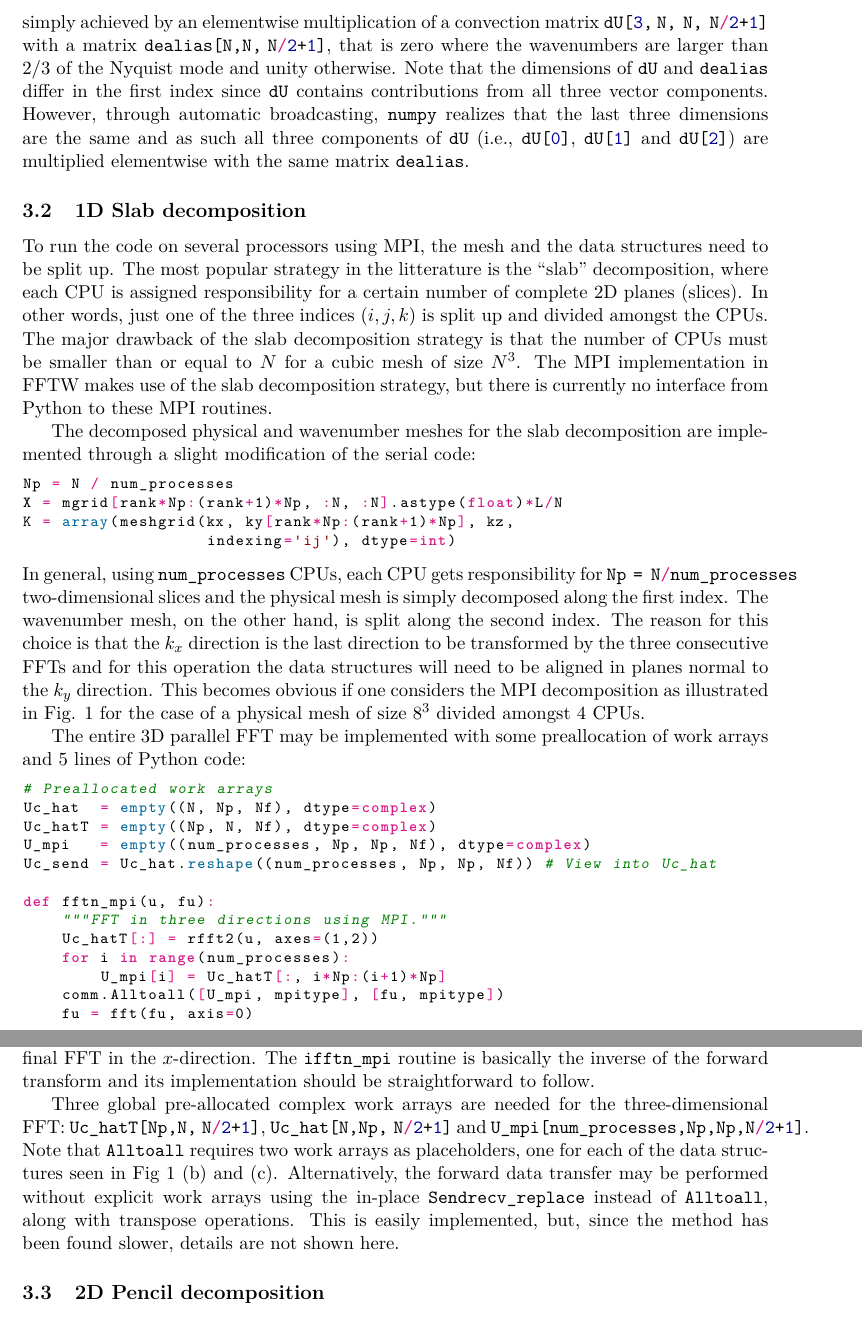
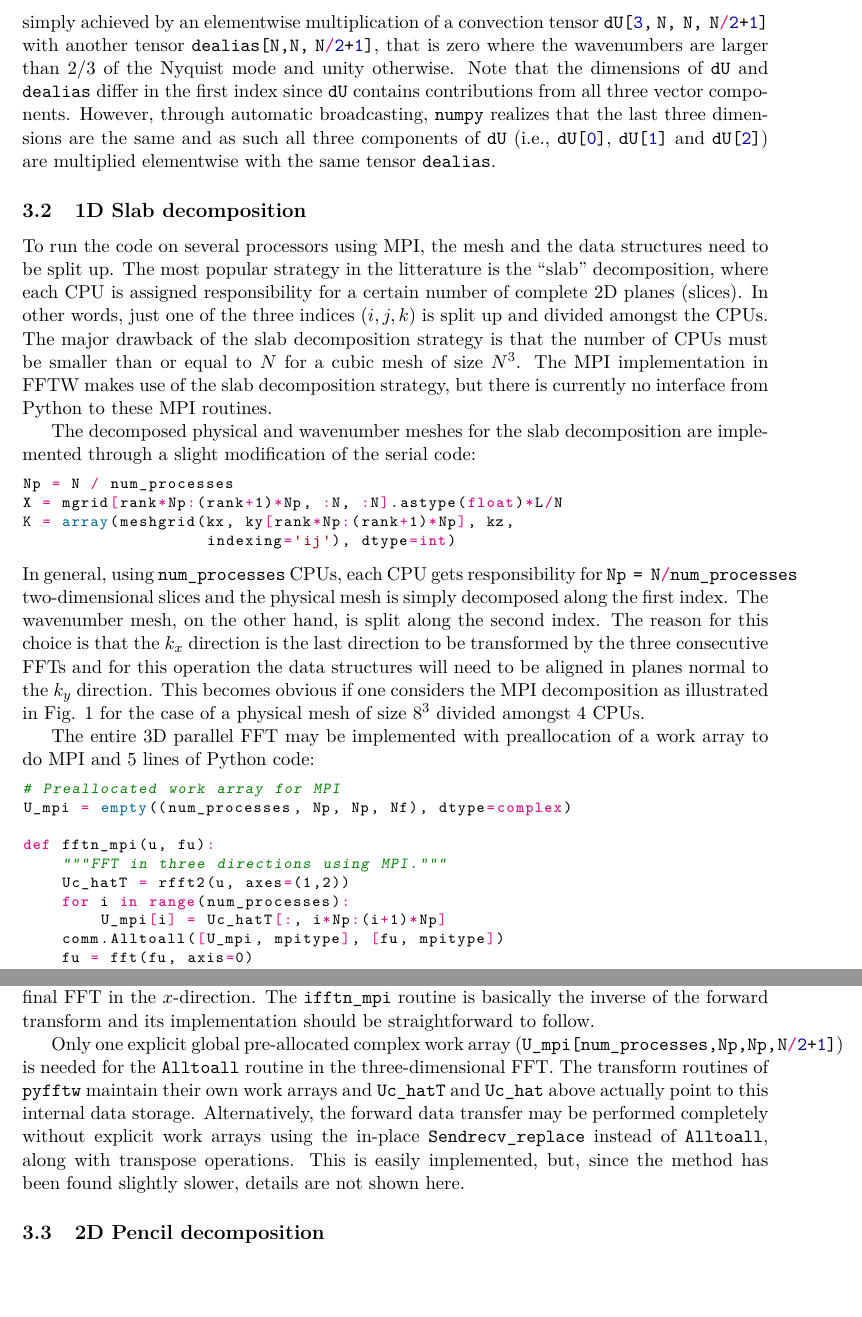
Before and after one commit to hplgit/SpectralDNS-paper, a LaTeX document (PythonDNSproject.tex): two parts of pages 9 and 10 of 24, joined at a grey line, cut so that both start at the same text, the shorter picture padded with empty space. Compiled offline with pdfLaTeX.

Commit message:
Some writing

```diff
--- a/PythonDNSproject.tex
+++ b/PythonDNSproject.tex
@@ -441,7 +441,7 @@ while t <= T:
 \end{python}
 Obviously, more advanced integrators may be easily added by modifying the final \inpyth{while} loop.
 
-The nonlinear convection term in (\ref{eq:NSfinal}) is dealiased using the 2/3-rule and dealiasing is simply achieved by an elementwise multiplication of a convection matrix \inpyth{dU[3, N, N, N/2+1]} with a matrix \inpyth{dealias[N, N, N/2+1]}, that is zero where the wavenumbers are larger than 2/3 of the Nyquist mode and unity otherwise. Note that the dimensions of \inpyth{dU} and \inpyth{dealias} differ in the first index since \inpyth{dU} contains contributions from all three vector components. However, through automatic broadcasting, \texttt{numpy} realizes that the last three dimensions are the same and as such all three components of \inpyth{dU} (i.e.,  \inpyth{dU[0]}, \inpyth{dU[1]} and  \inpyth{dU[2]}) are multiplied elementwise with the same matrix \inpyth{dealias}.
+The nonlinear convection term in (\ref{eq:NSfinal}) is dealiased using the 2/3-rule and dealiasing is simply achieved by an elementwise multiplication of a convection tensor \inpyth{dU[3, N, N, N/2+1]} with another tensor \inpyth{dealias[N, N, N/2+1]}, that is zero where the wavenumbers are larger than 2/3 of the Nyquist mode and unity otherwise. Note that the dimensions of \inpyth{dU} and \inpyth{dealias} differ in the first index since \inpyth{dU} contains contributions from all three vector components. However, through automatic broadcasting, \texttt{numpy} realizes that the last three dimensions are the same and as such all three components of \inpyth{dU} (i.e.,  \inpyth{dU[0]}, \inpyth{dU[1]} and  \inpyth{dU[2]}) are multiplied elementwise with the same tensor \inpyth{dealias}.
 
 \subsection{1D Slab decomposition}
 \label{slab1D}
@@ -458,18 +458,15 @@ K = array(meshgrid(kx, ky[rank*Np:(rank+1)*Np], kz,
 \end{python}
 In general, using \inpyth{num_processes} CPUs, each CPU gets responsibility for \inpyth{Np = N/num_processes} two-dimensional slices and the physical mesh is simply decomposed along the first index. The wavenumber mesh, on the other hand, is split along the second index. The reason for this choice is that the $k_x$ direction is the last direction to be transformed by the three consecutive FFTs and for this operation the data structures will need to be aligned in planes normal to the $k_y$ direction. This becomes obvious if one considers the MPI decomposition as illustrated in Fig. \ref{fig:Slabdecomp} for the case of a physical mesh of size $8^3$ divided amongst 4 CPUs.
 
-The entire 3D parallel FFT may be implemented with some preallocation of work arrays and 5 lines of Python code:
+The entire 3D parallel FFT may be implemented with preallocation of a work array to do MPI and 5 lines of Python code:
 
 \begin{python}
-# Preallocated work arrays
-Uc_hat  = empty((N, Np, Nf), dtype=complex)
-Uc_hatT = empty((Np, N, Nf), dtype=complex)
-U_mpi   = empty((num_processes, Np, Np, Nf), dtype=complex)
-Uc_send = Uc_hat.reshape((num_processes, Np, Np, Nf)) # View into Uc_hat
+# Preallocated work array for MPI
+U_mpi = empty((num_processes, Np, Np, Nf), dtype=complex)
 
 def fftn_mpi(u, fu):
     """FFT in three directions using MPI."""
-    Uc_hatT[:] = rfft2(u, axes=(1,2))
+    Uc_hatT = rfft2(u, axes=(1,2))
     for i in range(num_processes):
         U_mpi[i] = Uc_hatT[:, i*Np:(i+1)*Np]
     comm.Alltoall([U_mpi, mpitype], [fu, mpitype])
@@ -502,12 +499,9 @@ operation, where the \inpyth{mpitype} is a placeholder for \inpyth{MPI.F_DOUBLE_
 up for the final FFT in the $x$-direction. The \inpyth{ifftn_mpi} routine is basically the inverse of the
 forward transform and its implementation should be straightforward to follow.
 
-Three global pre-allocated complex work arrays are needed for the three-dimensional FFT:
-\inpyth{Uc_hatT[Np, N, N/2+1]},  \inpyth{Uc_hat[N, Np, N/2+1]} and \inpyth{U_mpi[num_processes, Np, Np,N/2+1]}.
-Note that  \inpyth{Alltoall} requires two work arrays as placeholders, one for each of the data
-structures seen in Fig \ref{fig:Slabdecomp} (b) and (c). Alternatively, the forward data transfer may be
-performed without explicit work arrays using the in-place \inpyth{Sendrecv_replace} instead of
-\inpyth{Alltoall}, along with transpose operations. This is easily implemented, but, since the method has been found slower, details are not shown here.
+Only one explicit global pre-allocated complex work array (\inpyth{U_mpi[num_processes, Np, Np, N/2+1]}) is needed for the \inpyth{Alltoall} routine in the three-dimensional FFT. The transform routines of \inpyth{pyfftw} maintain their own work arrays and \inpyth{Uc_hatT} and \inpyth{Uc_hat} above actually point to this internal data storage. Alternatively, the forward data transfer may be
+performed completely without explicit work arrays using the in-place \inpyth{Sendrecv_replace} instead of
+\inpyth{Alltoall}, along with transpose operations. This is easily implemented, but, since the method has been found slightly slower, details are not shown here.
 
 \begin{figure}[t!]
 \subfigure[Physical mesh]{
```
Also changed, not shown: PythonDNSproject.tex (6 more changed lines).
